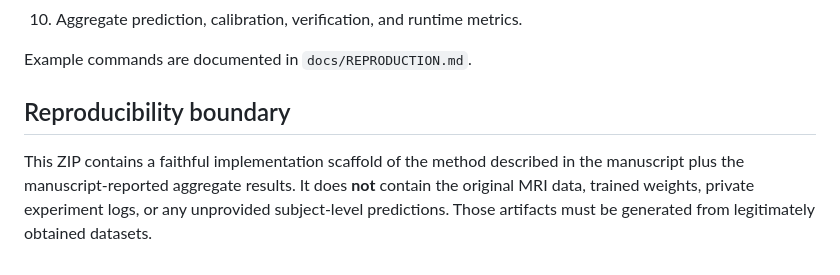
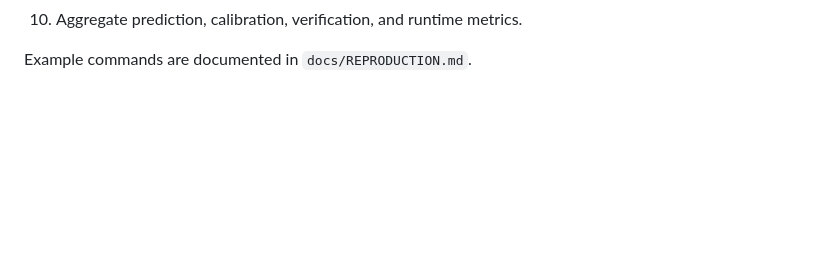
Before and after one commit to Shubha-fm/Trustworthy-Neurosymbolic-mpMRI, a Markdown page: README.md, the part around the change. Drawn GitHub-style; blank space fills up the shorter version.

Commit message:
Remove reproducibility boundary section
Removed section on reproducibility boundary from README.

```diff
--- a/README.md
+++ b/README.md
@@ -107,7 +107,3 @@ pytest -q
 10. Aggregate prediction, calibration, verification, and runtime metrics.
 
 Example commands are documented in `docs/REPRODUCTION.md`.
-
-## Reproducibility boundary
-
-This ZIP contains a faithful implementation scaffold of the method described in the manuscript plus the manuscript-reported aggregate results. It does **not** contain the original MRI data, trained weights, private experiment logs, or any unprovided subject-level predictions. Those artifacts must be generated from legitimately obtained datasets.
```
